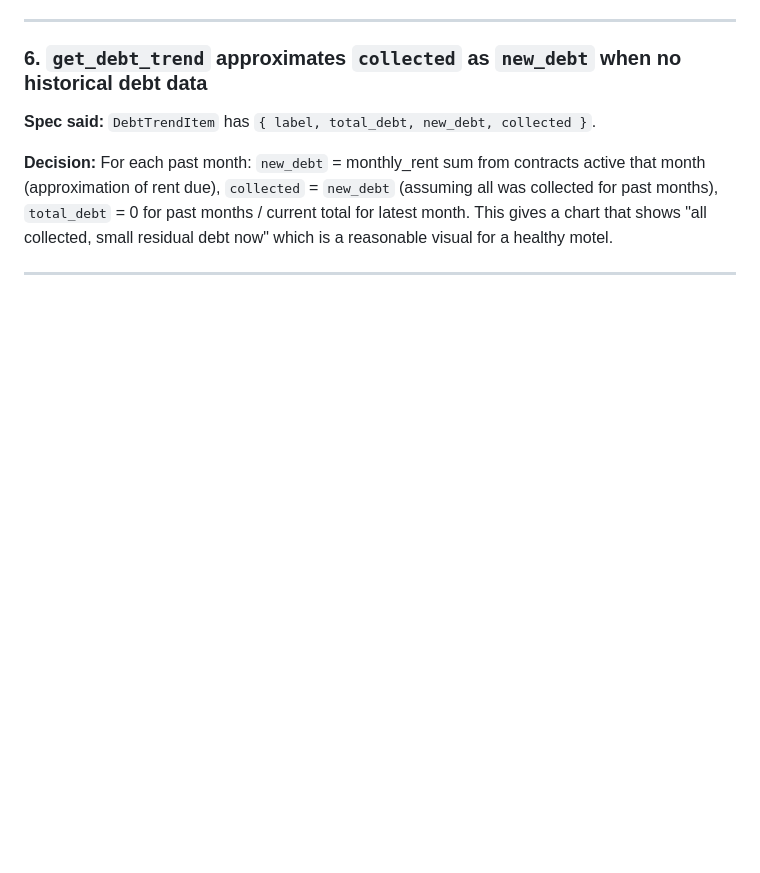
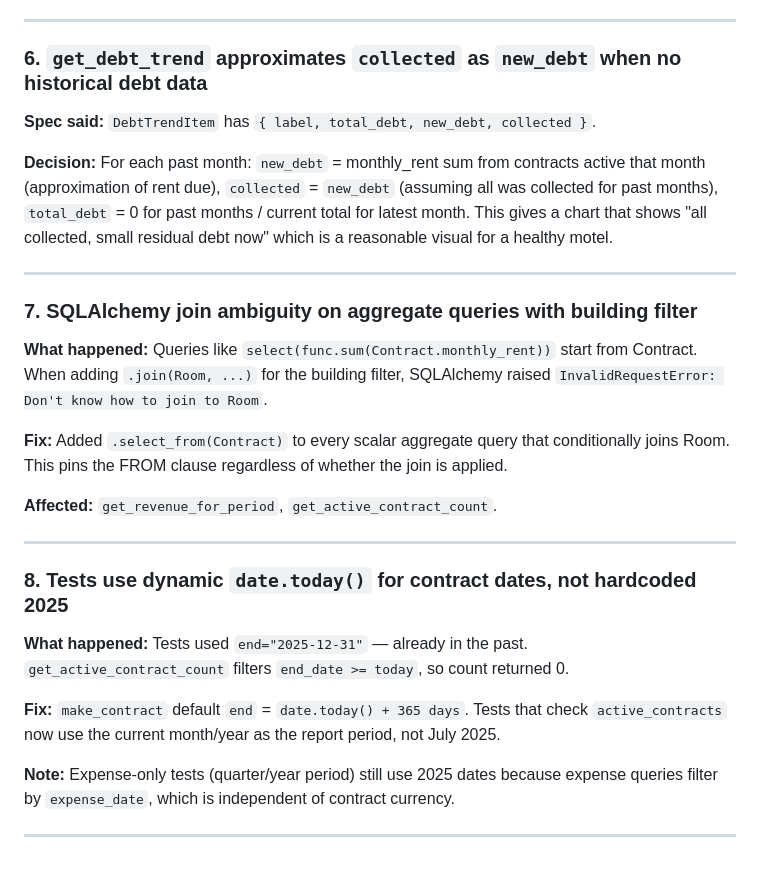
Before and after one commit to cuongkimnguyen/EC-motel-management, a Markdown page: docs/implementation-notes-phase-4.md, the part around the change. Rendered like a GitHub page; blank space fills up the shorter version.

Commit message:
docs: update phase 4 notes with reports fixes

```diff
--- a/docs/implementation-notes-phase-4.md
+++ b/docs/implementation-notes-phase-4.md
@@ -67,3 +67,23 @@
 **Decision:** For each past month: `new_debt` = monthly_rent sum from contracts active that month (approximation of rent due), `collected` = `new_debt` (assuming all was collected for past months), `total_debt` = 0 for past months / current total for latest month. This gives a chart that shows "all collected, small residual debt now" which is a reasonable visual for a healthy motel.
 
 ---
+
+### 7. SQLAlchemy join ambiguity on aggregate queries with building filter
+
+**What happened:** Queries like `select(func.sum(Contract.monthly_rent))` start from Contract. When adding `.join(Room, ...)` for the building filter, SQLAlchemy raised `InvalidRequestError: Don't know how to join to Room`.
+
+**Fix:** Added `.select_from(Contract)` to every scalar aggregate query that conditionally joins Room. This pins the FROM clause regardless of whether the join is applied.
+
+**Affected:** `get_revenue_for_period`, `get_active_contract_count`.
+
+---
+
+### 8. Tests use dynamic `date.today()` for contract dates, not hardcoded 2025
+
+**What happened:** Tests used `end="2025-12-31"` — already in the past. `get_active_contract_count` filters `end_date >= today`, so count returned 0.
+
+**Fix:** `make_contract` default `end` = `date.today() + 365 days`. Tests that check `active_contracts` now use the current month/year as the report period, not July 2025.
+
+**Note:** Expense-only tests (quarter/year period) still use 2025 dates because expense queries filter by `expense_date`, which is independent of contract currency.
+
+---
```
